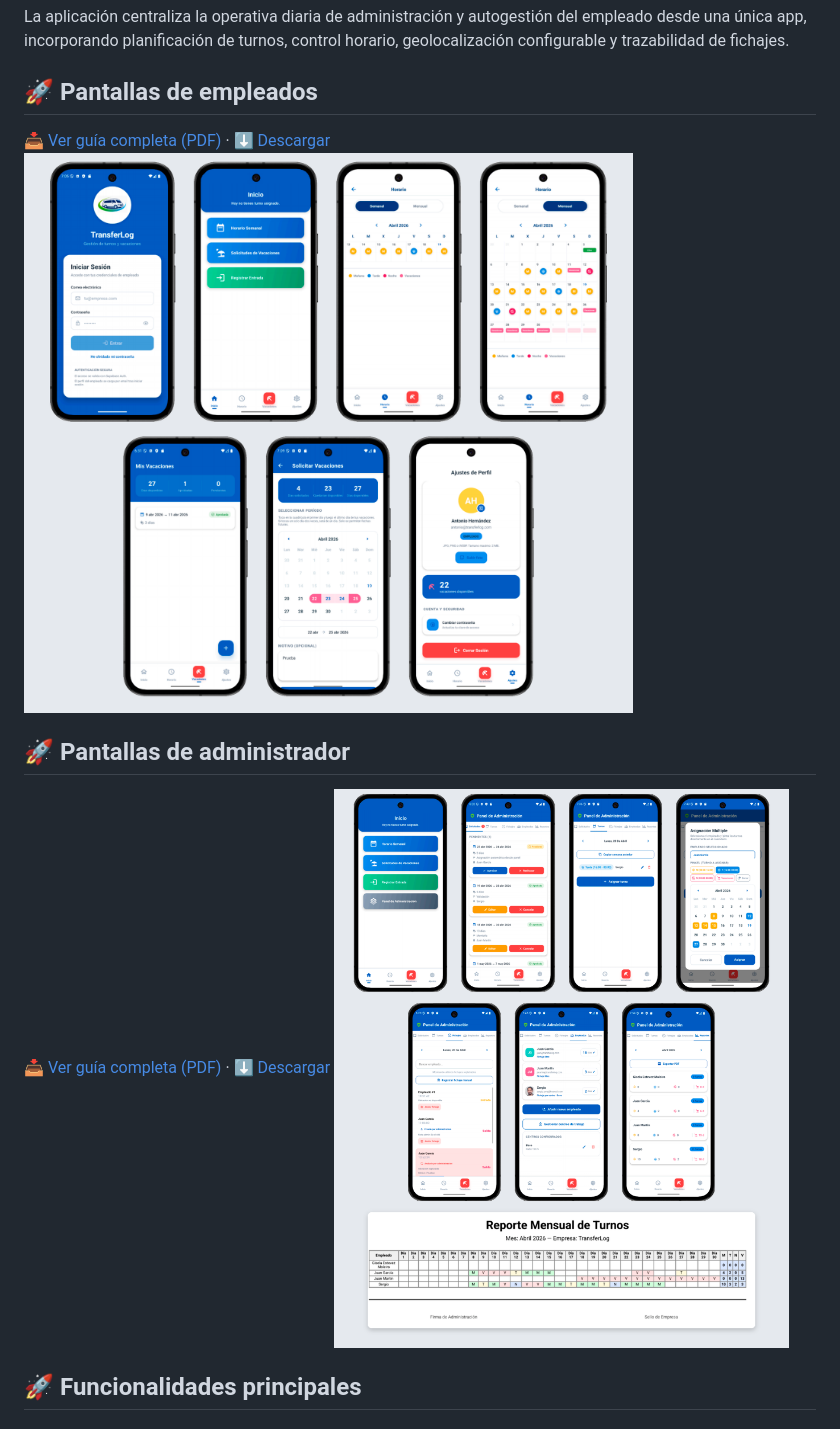
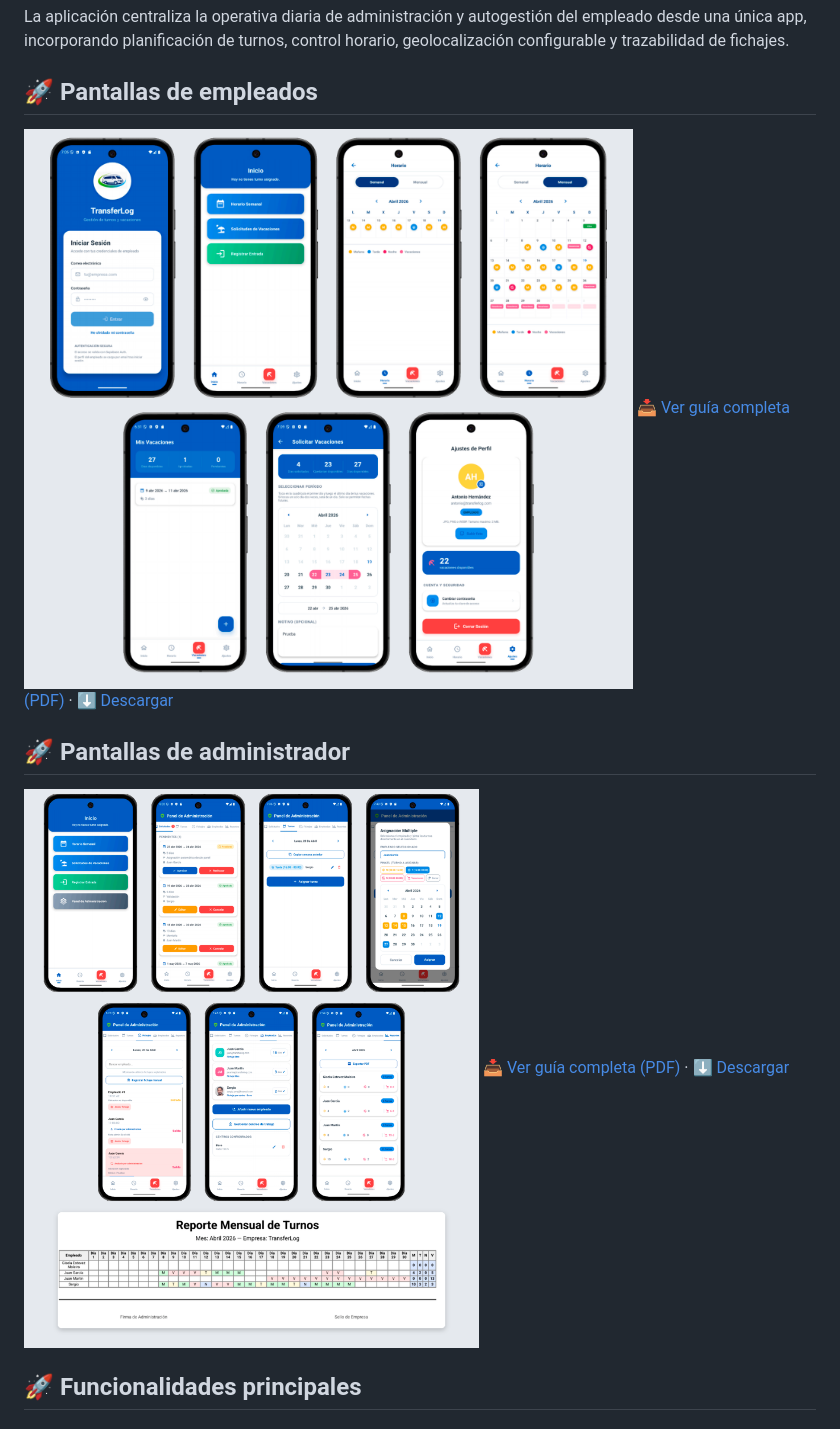
Before and after one commit to GisyDev/TransferLog_Proyecto_DAM, a Markdown page: README.md, the part around the change. GitHub-like rendering.

Commit message:
Añadida las imagenes y guías de usuario

```diff
--- a/README.md
+++ b/README.md
@@ -5,14 +5,13 @@
 La aplicación centraliza la operativa diaria de administración y autogestión del empleado desde una única app, incorporando planificación de turnos, control horario, geolocalización configurable y trazabilidad de fichajes.
 
 ## 🚀 Pantallas de empleados
+![Capturas de la app de empleado](docs/imagenes/transferlog_screenshots_empleado.png)
 [📥 Ver guía completa (PDF)](docs/guias/Manual_de_uso_(empleado)_TransferLog.pdf) · [⬇️ Descargar](docs/guias/Manual_de_uso_(empleado)_TransferLog.pdf?raw=true)
-![Capturas de la app de empleado](docs/imagenes/transferlog_screenshots_empleado.png)
 
 
 ## 🚀 Pantallas de administrador
+![Capturas de la app de empleado](docs/imagenes/transferlog_screenshots_admin.png)
 [📥 Ver guía completa (PDF)](docs/guias/Manual_de_uso_(administrador)_TransferLog.pdf) · [⬇️ Descargar](docs/guias/Manual_de_uso_(administrador)_TransferLog.pdf?raw=true)
-![Capturas de la app de empleado](docs/imagenes/transferlog_screenshots_admin.png)
-
 ## 🚀 Funcionalidades principales
 
 ### 👤 Empleados y autenticación
```
